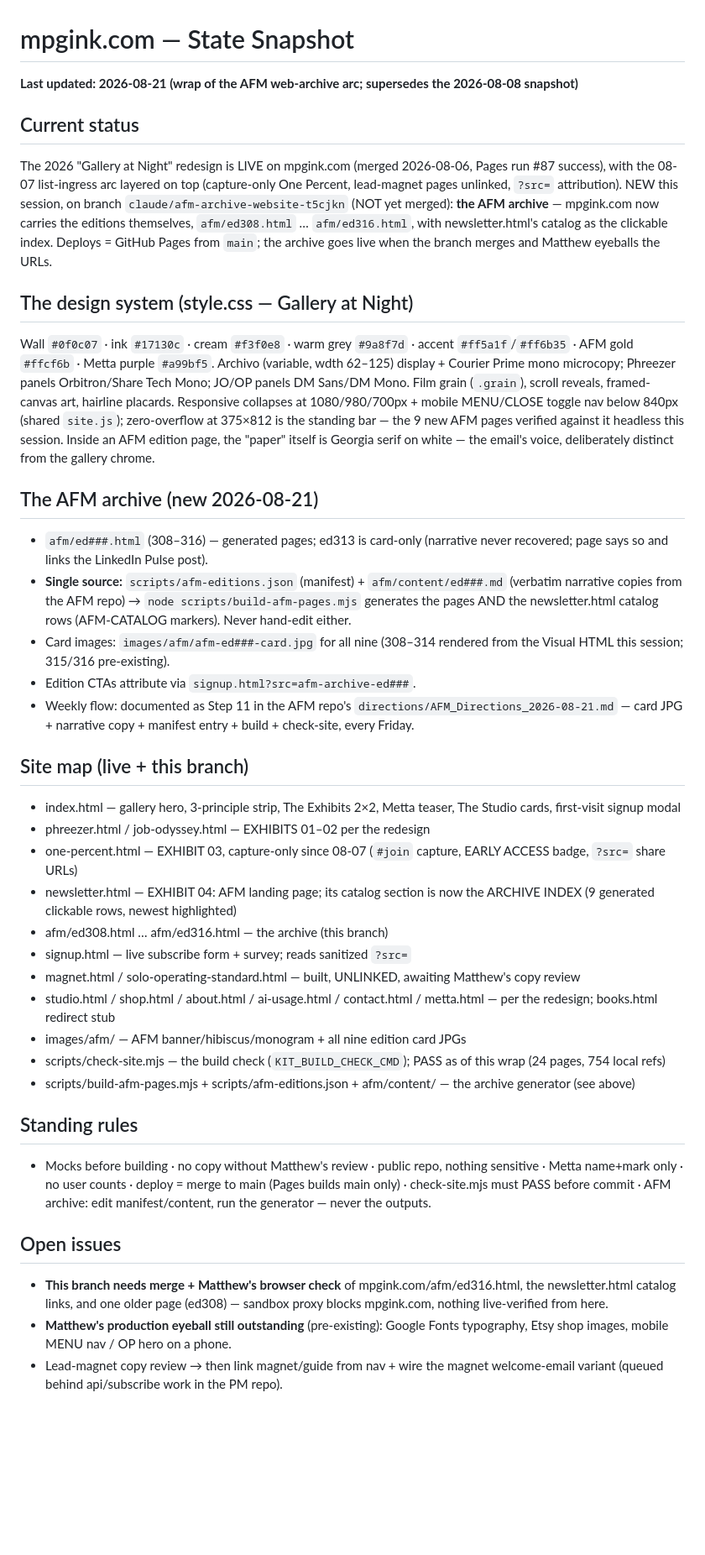
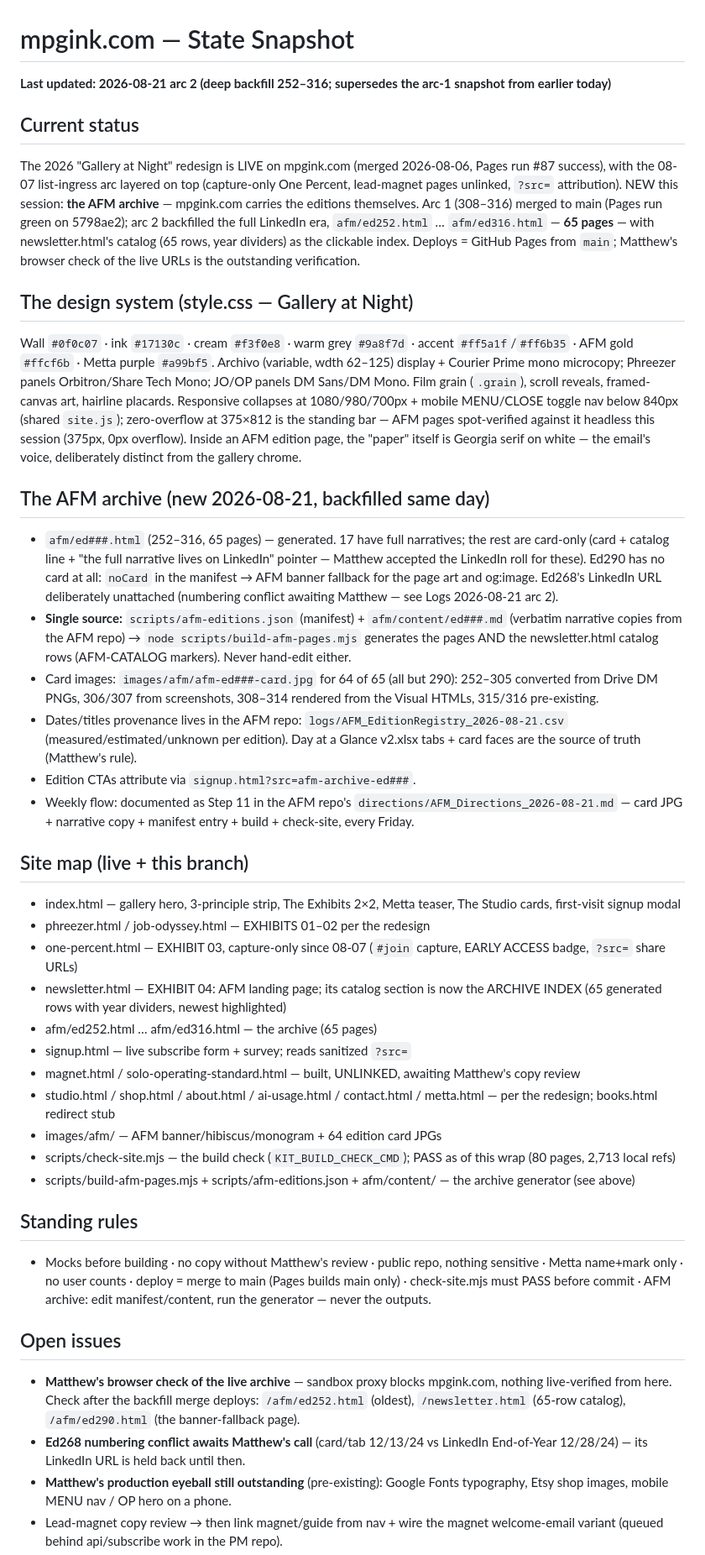
Before and after one commit to mgolia6/mpgink-website, a Markdown page: State/mpgink-websitestate.md, the part around the change. Shown at 84% size. Drawn GitHub-style; blank space fills up the shorter version.

```diff
--- a/State/mpgink-websitestate.md
+++ b/State/mpgink-websitestate.md
@@ -1,15 +1,16 @@
 # mpgink.com — State Snapshot
-**Last updated: 2026-08-21 (wrap of the AFM web-archive arc; supersedes the 2026-08-08 snapshot)**
+**Last updated: 2026-08-21 arc 2 (deep backfill 252–316; supersedes the arc-1 snapshot from earlier today)**
 
 ## Current status
 The 2026 "Gallery at Night" redesign is LIVE on mpgink.com (merged 2026-08-06,
 Pages run #87 success), with the 08-07 list-ingress arc layered on top
 (capture-only One Percent, lead-magnet pages unlinked, `?src=` attribution).
-NEW this session, on branch `claude/afm-archive-website-t5cjkn` (NOT yet
-merged): **the AFM archive** — mpgink.com now carries the editions themselves,
-`afm/ed308.html` … `afm/ed316.html`, with newsletter.html's catalog as the
-clickable index. Deploys = GitHub Pages from `main`; the archive goes live
-when the branch merges and Matthew eyeballs the URLs.
+NEW this session: **the AFM archive** — mpgink.com carries the editions
+themselves. Arc 1 (308–316) merged to main (Pages run green on 5798ae2);
+arc 2 backfilled the full LinkedIn era, `afm/ed252.html` … `afm/ed316.html`
+— **65 pages** — with newsletter.html's catalog (65 rows, year dividers) as
+the clickable index. Deploys = GitHub Pages from `main`; Matthew's browser
+check of the live URLs is the outstanding verification.
 
 ## The design system (style.css — Gallery at Night)
 Wall `#0f0c07` · ink `#17130c` · cream `#f3f0e8` · warm grey `#9a8f7d` ·
@@ -19,19 +20,28 @@ Phreezer panels Orbitron/Share Tech Mono; JO/OP panels DM Sans/DM Mono.
 Film grain (`.grain`), scroll reveals, framed-canvas art, hairline placards.
 Responsive collapses at 1080/980/700px + mobile MENU/CLOSE toggle nav below
 840px (shared `site.js`); zero-overflow at 375×812 is the standing bar —
-the 9 new AFM pages verified against it headless this session.
+AFM pages spot-verified against it headless this session (375px, 0px overflow).
 Inside an AFM edition page, the "paper" itself is Georgia serif on white —
 the email's voice, deliberately distinct from the gallery chrome.
 
-## The AFM archive (new 2026-08-21)
-- `afm/ed###.html` (308–316) — generated pages; ed313 is card-only (narrative
-  never recovered; page says so and links the LinkedIn Pulse post).
+## The AFM archive (new 2026-08-21, backfilled same day)
+- `afm/ed###.html` (252–316, 65 pages) — generated. 17 have full narratives;
+  the rest are card-only (card + catalog line + "the full narrative lives on
+  LinkedIn" pointer — Matthew accepted the LinkedIn roll for these). Ed290
+  has no card at all: `noCard` in the manifest → AFM banner fallback for the
+  page art and og:image. Ed268's LinkedIn URL deliberately unattached
+  (numbering conflict awaiting Matthew — see Logs 2026-08-21 arc 2).
 - **Single source:** `scripts/afm-editions.json` (manifest) +
   `afm/content/ed###.md` (verbatim narrative copies from the AFM repo) →
   `node scripts/build-afm-pages.mjs` generates the pages AND the
   newsletter.html catalog rows (AFM-CATALOG markers). Never hand-edit either.
-- Card images: `images/afm/afm-ed###-card.jpg` for all nine (308–314 rendered
-  from the Visual HTML this session; 315/316 pre-existing).
+- Card images: `images/afm/afm-ed###-card.jpg` for 64 of 65 (all but 290):
+  252–305 converted from Drive DM PNGs, 306/307 from screenshots, 308–314
+  rendered from the Visual HTMLs, 315/316 pre-existing.
+- Dates/titles provenance lives in the AFM repo:
+  `logs/AFM_EditionRegistry_2026-08-21.csv` (measured/estimated/unknown per
+  edition). Day at a Glance v2.xlsx tabs + card faces are the source of
+  truth (Matthew's rule).
 - Edition CTAs attribute via `signup.html?src=afm-archive-ed###`.
 - Weekly flow: documented as Step 11 in the AFM repo's
   `directions/AFM_Directions_2026-08-21.md` — card JPG + narrative copy +
@@ -44,16 +54,16 @@ the email's voice, deliberately distinct from the gallery chrome.
 - one-percent.html — EXHIBIT 03, capture-only since 08-07 (`#join` capture,
   EARLY ACCESS badge, `?src=` share URLs)
 - newsletter.html — EXHIBIT 04: AFM landing page; its catalog section is now
-  the ARCHIVE INDEX (9 generated clickable rows, newest highlighted)
-- afm/ed308.html … afm/ed316.html — the archive (this branch)
+  the ARCHIVE INDEX (65 generated rows with year dividers, newest highlighted)
+- afm/ed252.html … afm/ed316.html — the archive (65 pages)
 - signup.html — live subscribe form + survey; reads sanitized `?src=`
 - magnet.html / solo-operating-standard.html — built, UNLINKED, awaiting
   Matthew's copy review
 - studio.html / shop.html / about.html / ai-usage.html / contact.html /
   metta.html — per the redesign; books.html redirect stub
-- images/afm/ — AFM banner/hibiscus/monogram + all nine edition card JPGs
+- images/afm/ — AFM banner/hibiscus/monogram + 64 edition card JPGs
 - scripts/check-site.mjs — the build check (`KIT_BUILD_CHECK_CMD`); PASS as
-  of this wrap (24 pages, 754 local refs)
+  of this wrap (80 pages, 2,713 local refs)
 - scripts/build-afm-pages.mjs + scripts/afm-editions.json + afm/content/ —
   the archive generator (see above)
 
@@ -65,10 +75,12 @@ the email's voice, deliberately distinct from the gallery chrome.
   AFM archive: edit manifest/content, run the generator — never the outputs.
 
 ## Open issues
-- **This branch needs merge + Matthew's browser check** of
-  mpgink.com/afm/ed316.html, the newsletter.html catalog links, and one
-  older page (ed308) — sandbox proxy blocks mpgink.com, nothing live-verified
-  from here.
+- **Matthew's browser check of the live archive** — sandbox proxy blocks
+  mpgink.com, nothing live-verified from here. Check after the backfill
+  merge deploys: `/afm/ed252.html` (oldest), `/newsletter.html` (65-row
+  catalog), `/afm/ed290.html` (the banner-fallback page).
+- **Ed268 numbering conflict awaits Matthew's call** (card/tab 12/13/24 vs
+  LinkedIn End-of-Year 12/28/24) — its LinkedIn URL is held back until then.
 - **Matthew's production eyeball still outstanding** (pre-existing): Google
   Fonts typography, Etsy shop images, mobile MENU nav / OP hero on a phone.
 - Lead-magnet copy review → then link magnet/guide from nav + wire the
```
Also changed, not shown: Backlog/mpgink-websitebacklog.md (+18 -11 lines), Logs/mpgink-websitelog-2026-08-21.md (+56 -0 lines).
